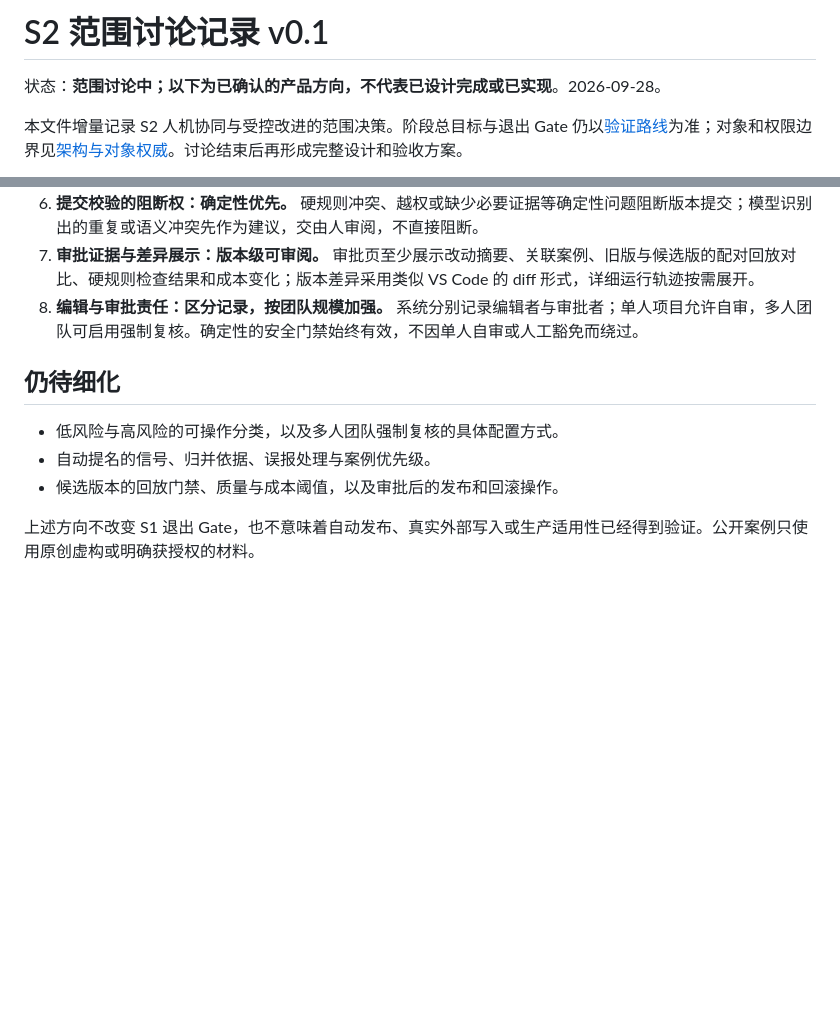
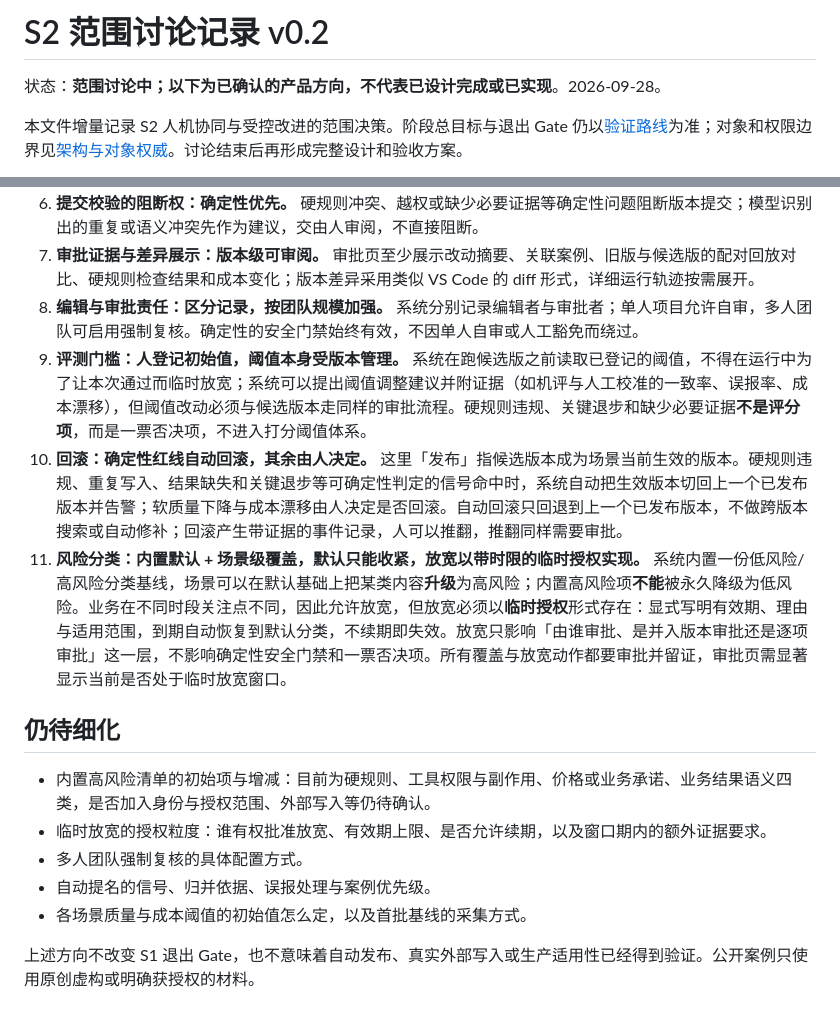
Before and after one commit to TheGoldenWave/Loomrise, a Markdown page: docs/S2-SCOPE-DECISIONS.md, 2 parts joined by grey strips. Rendered like a GitHub page; blank space fills up the shorter version.

Commit message:
docs: record S2 eval threshold, rollback and risk-tier decisions

```diff
--- a/docs/S2-SCOPE-DECISIONS.md
+++ b/docs/S2-SCOPE-DECISIONS.md
@@ -1,4 +1,4 @@
-# S2 范围讨论记录 v0.1
+# S2 范围讨论记录 v0.2
 
 状态：**范围讨论中；以下为已确认的产品方向，不代表已设计完成或已实现**。2026-09-28。
 
@@ -14,11 +14,16 @@
 6. **提交校验的阻断权：确定性优先。** 硬规则冲突、越权或缺少必要证据等确定性问题阻断版本提交；模型识别出的重复或语义冲突先作为建议，交由人审阅，不直接阻断。
 7. **审批证据与差异展示：版本级可审阅。** 审批页至少展示改动摘要、关联案例、旧版与候选版的配对回放对比、硬规则检查结果和成本变化；版本差异采用类似 VS Code 的 diff 形式，详细运行轨迹按需展开。
 8. **编辑与审批责任：区分记录，按团队规模加强。** 系统分别记录编辑者与审批者；单人项目允许自审，多人团队可启用强制复核。确定性的安全门禁始终有效，不因单人自审或人工豁免而绕过。
+9. **评测门槛：人登记初始值，阈值本身受版本管理。** 系统在跑候选版之前读取已登记的阈值，不得在运行中为了让本次通过而临时放宽；系统可以提出阈值调整建议并附证据（如机评与人工校准的一致率、误报率、成本漂移），但阈值改动必须与候选版本走同样的审批流程。硬规则违规、关键退步和缺少必要证据**不是评分项**，而是一票否决项，不进入打分阈值体系。
+10. **回滚：确定性红线自动回滚，其余由人决定。** 这里「发布」指候选版本成为场景当前生效的版本。硬规则违规、重复写入、结果缺失和关键退步等可确定性判定的信号命中时，系统自动把生效版本切回上一个已发布版本并告警；软质量下降与成本漂移由人决定是否回滚。自动回滚只回退到上一个已发布版本，不做跨版本搜索或自动修补；回滚产生带证据的事件记录，人可以推翻，推翻同样需要审批。
+11. **风险分类：内置默认 + 场景级覆盖，默认只能收紧，放宽以带时限的临时授权实现。** 系统内置一份低风险/高风险分类基线，场景可以在默认基础上把某类内容**升级**为高风险；内置高风险项**不能**被永久降级为低风险。业务在不同时段关注点不同，因此允许放宽，但放宽必须以**临时授权**形式存在：显式写明有效期、理由与适用范围，到期自动恢复到默认分类，不续期即失效。放宽只影响「由谁审批、是并入版本审批还是逐项审批」这一层，不影响确定性安全门禁和一票否决项。所有覆盖与放宽动作都要审批并留证，审批页需显著显示当前是否处于临时放宽窗口。
 
 ## 仍待细化
 
-- 低风险与高风险的可操作分类，以及多人团队强制复核的具体配置方式。
+- 内置高风险清单的初始项与增减：目前为硬规则、工具权限与副作用、价格或业务承诺、业务结果语义四类，是否加入身份与授权范围、外部写入等仍待确认。
+- 临时放宽的授权粒度：谁有权批准放宽、有效期上限、是否允许续期，以及窗口期内的额外证据要求。
+- 多人团队强制复核的具体配置方式。
 - 自动提名的信号、归并依据、误报处理与案例优先级。
-- 候选版本的回放门禁、质量与成本阈值，以及审批后的发布和回滚操作。
+- 各场景质量与成本阈值的初始值怎么定，以及首批基线的采集方式。
 
 上述方向不改变 S1 退出 Gate，也不意味着自动发布、真实外部写入或生产适用性已经得到验证。公开案例只使用原创虚构或明确获授权的材料。
```
